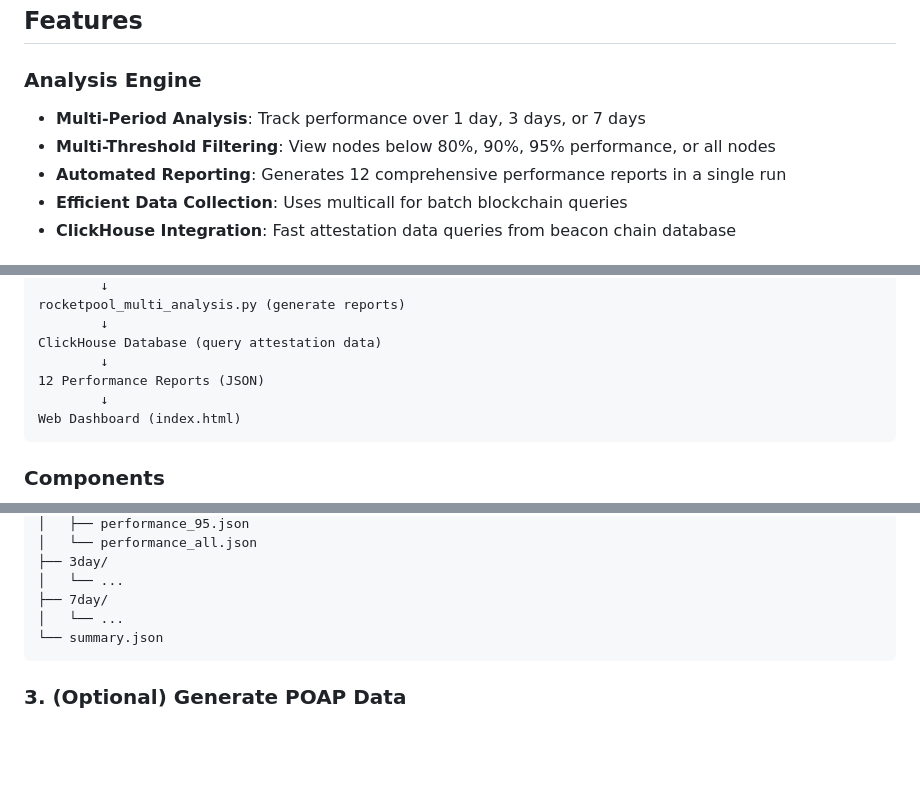
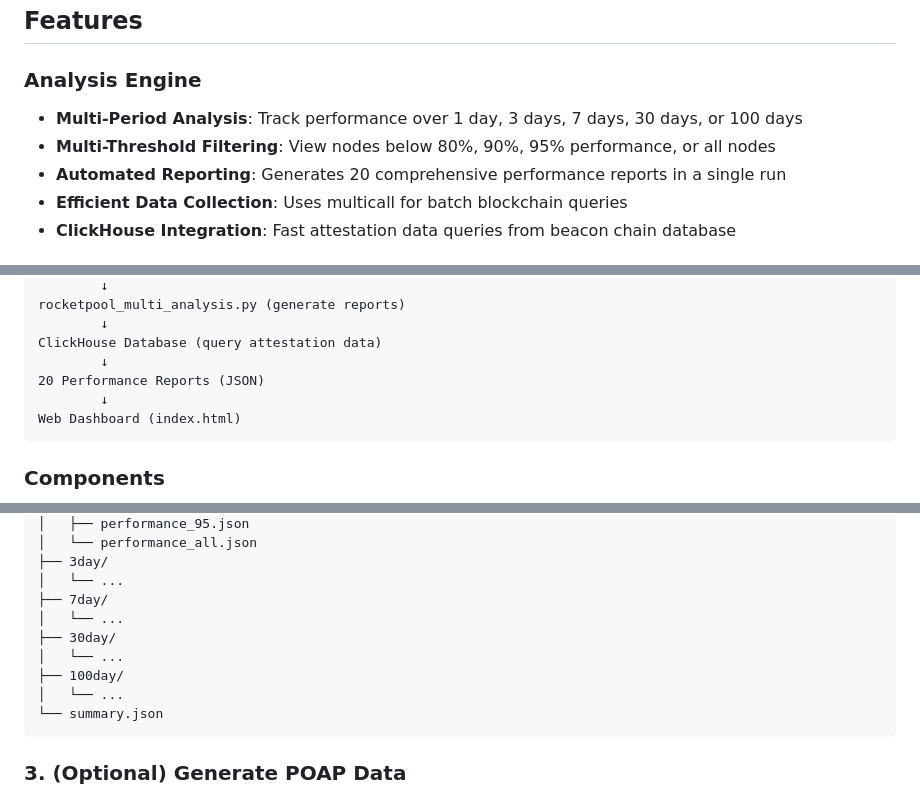
Before and after one commit to SteelyNinja/rocketpool-performance, a Markdown page: README.md, 3 parts joined by grey strips. Rendered like a GitHub page; blank space fills up the shorter version.

Commit message:
Update docs for 20 reports and 30/100-day periods

````diff
--- a/README.md
+++ b/README.md
@@ -9,9 +9,9 @@ This project provides real-time performance tracking, analysis, and visualizatio
 ## Features
 
 ### Analysis Engine
-- **Multi-Period Analysis**: Track performance over 1 day, 3 days, or 7 days
+- **Multi-Period Analysis**: Track performance over 1 day, 3 days, 7 days, 30 days, or 100 days
 - **Multi-Threshold Filtering**: View nodes below 80%, 90%, 95% performance, or all nodes
-- **Automated Reporting**: Generates 12 comprehensive performance reports in a single run
+- **Automated Reporting**: Generates 20 comprehensive performance reports in a single run
 - **Efficient Data Collection**: Uses multicall for batch blockchain queries
 - **ClickHouse Integration**: Fast attestation data queries from beacon chain database
 
@@ -52,7 +52,7 @@ rocketpool_multi_analysis.py (generate reports)
         ↓
 ClickHouse Database (query attestation data)
         ↓
-12 Performance Reports (JSON)
+20 Performance Reports (JSON)
         ↓
 Web Dashboard (index.html)
 ```
@@ -174,6 +174,10 @@ reports/
 ├── 3day/
 │   └── ...
 ├── 7day/
+│   └── ...
+├── 30day/
+│   └── ...
+├── 100day/
 │   └── ...
 └── summary.json
 ```
````
Also changed, not shown: other parts of README.md (+4 -2 lines).
